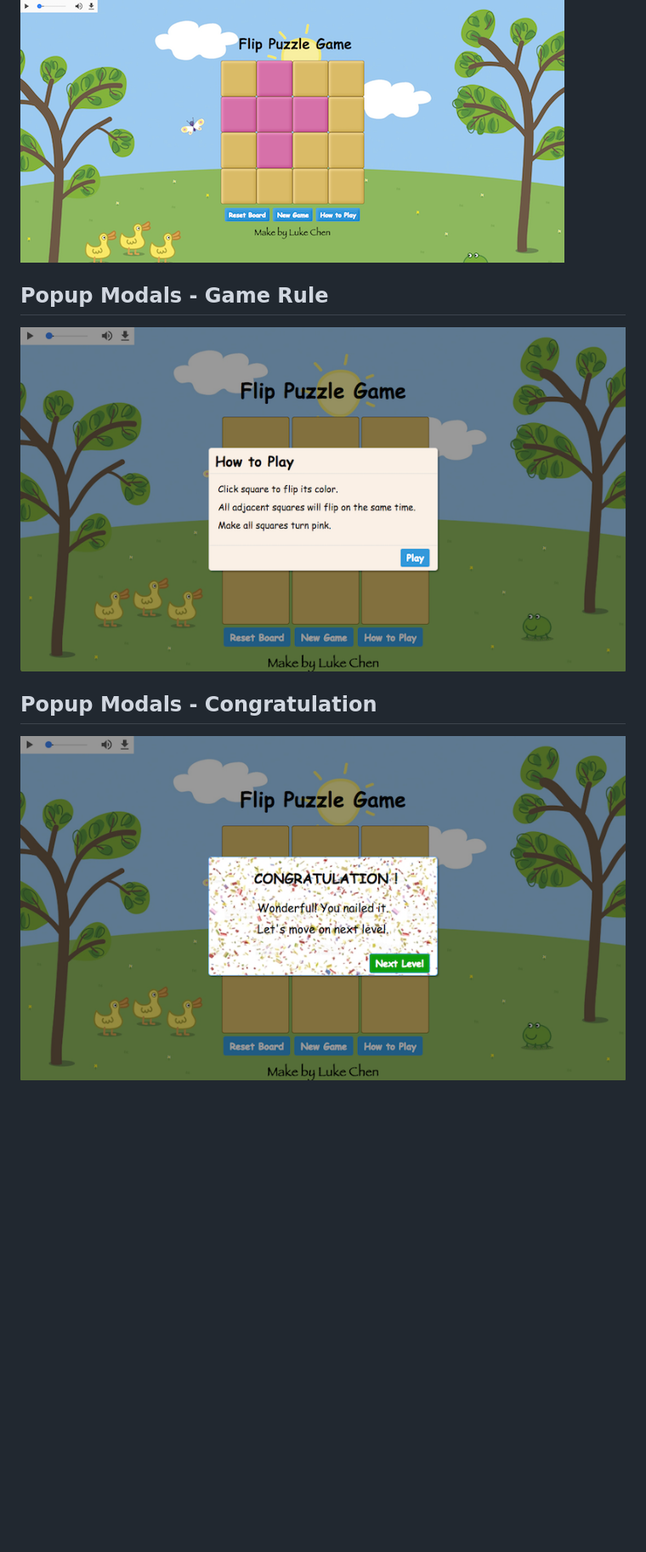
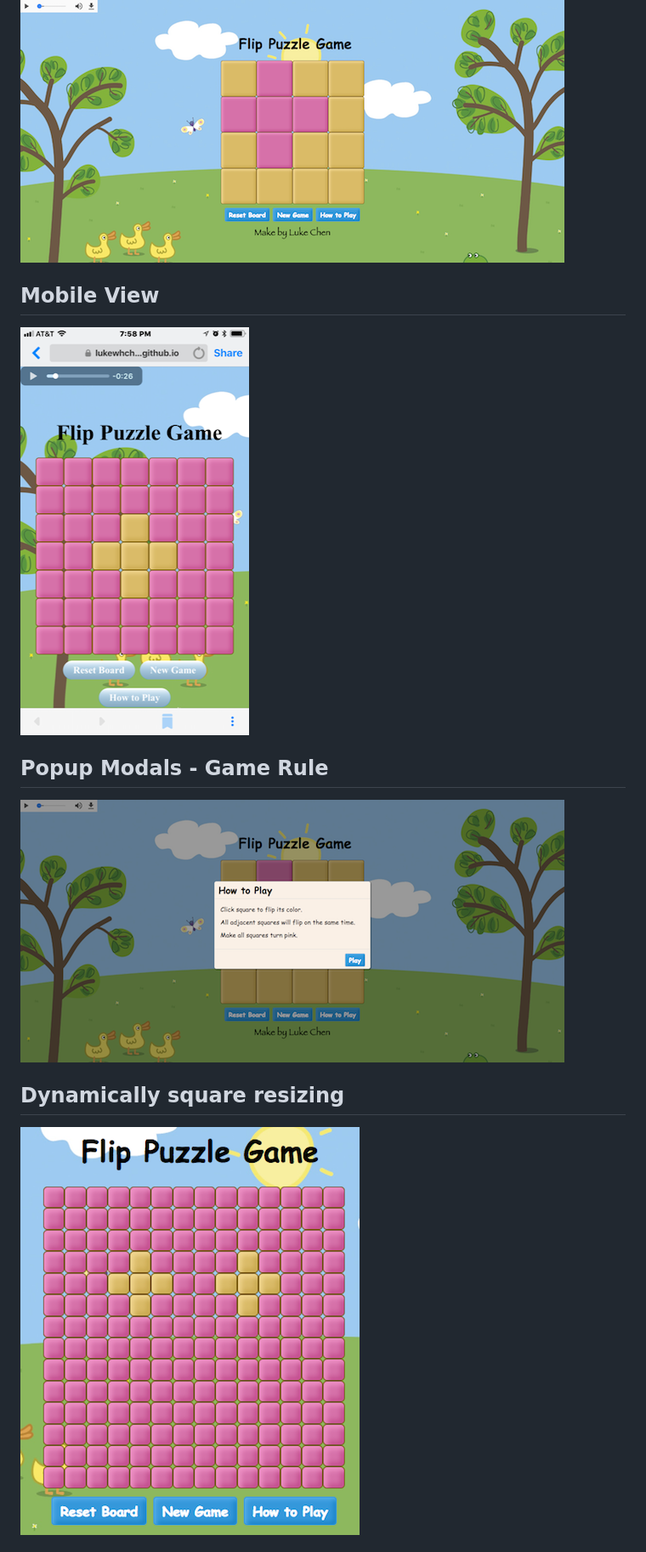
Before and after one commit to lukewhchen/Flip, a Markdown page: readme.md, the part around the change printed below. Shown: that part at 85% size. GitHub-like rendering; pictures changed too: docs/congra-modal.png, docs/info-modal.png, docs/mobile.PNG; blank space fills up the shorter version.

Commit message:
modify readme photo

```diff
--- a/readme.md
+++ b/readme.md
@@ -13,10 +14,14 @@ I used javaScript and JQuery to dynamically handle DOM elements as well as imple
 
 ![Game View](https://github.com/lukewhchen/Flip/blob/master/docs/board.png?raw=true)
 
+## Mobile View
+
+![Mobile](https://github.com/lukewhchen/Flip/blob/master/docs/mobile.PNG?raw=true)
+
 ## Popup Modals - Game Rule
 
 ![Info Modals](https://github.com/lukewhchen/Flip/blob/master/docs/info-modal.png?raw=true)
 
-## Popup Modals - Congratulation
+## Dynamically square resizing
 
 ![Congra Modals](https://github.com/lukewhchen/Flip/blob/master/docs/congra-modal.png?raw=true)
```
Also changed, not shown: other parts of readme.md (+3 -5 lines).
